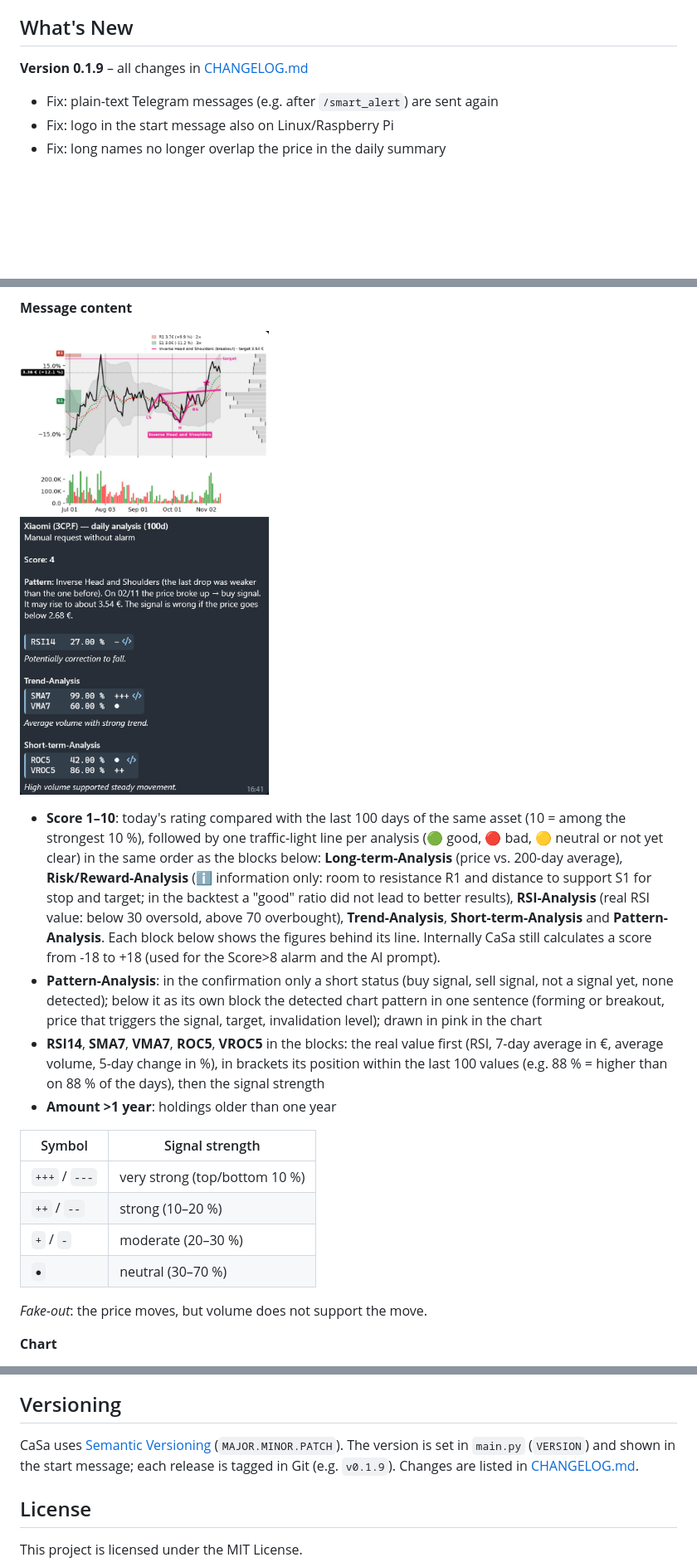
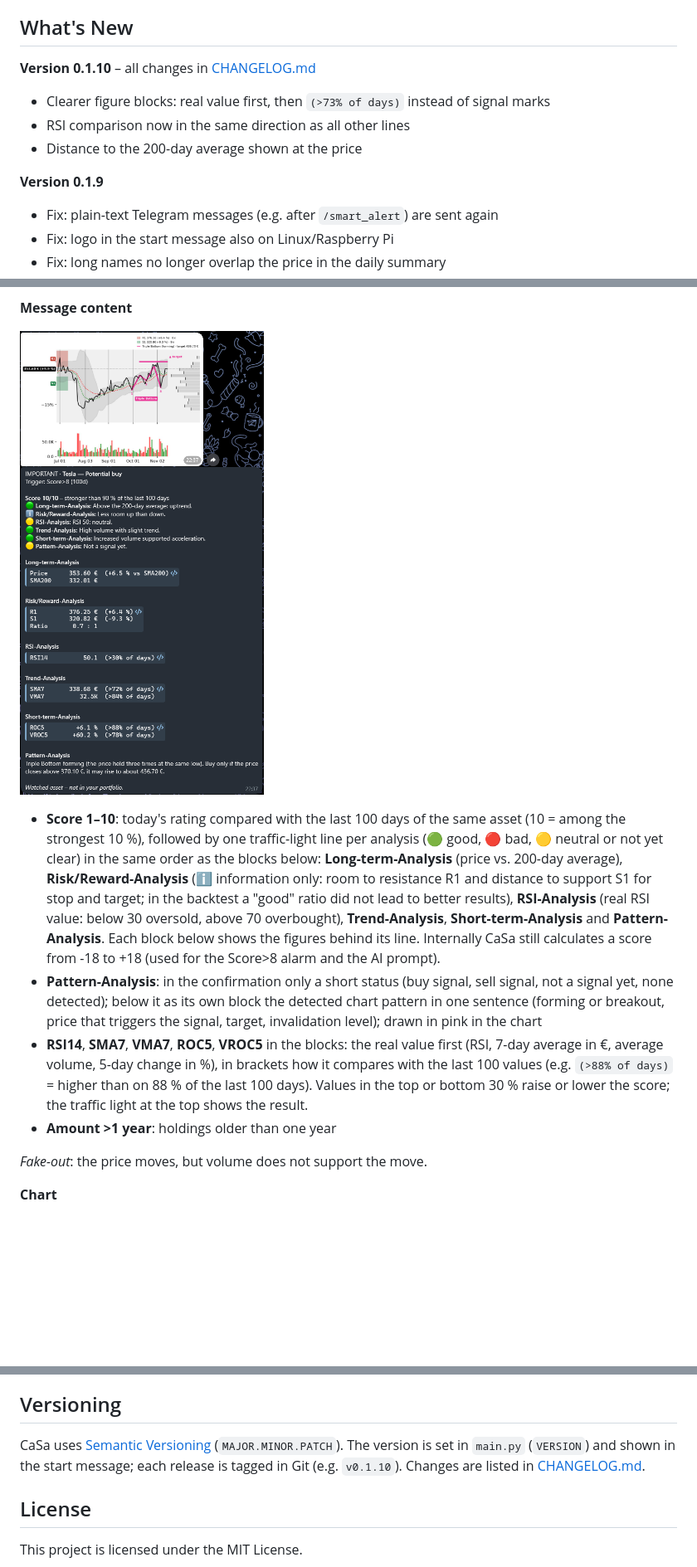
Before and after one commit to TheRealDeluxee/CryptoStockManager, a Markdown page: readme.md, 3 parts joined by grey strips. Shown at 83% size. Rendered like a GitHub page; pictures changed too: docs/telegram_message.png; blank space fills up the shorter version.

```diff
--- a/readme.md
+++ b/readme.md
@@ -68,7 +68,13 @@ CaSa is free and open source on GitHub. The core features are already in place,
 
 ## What's New
 
-**Version 0.1.9** – all changes in [CHANGELOG.md](CHANGELOG.md)
+**Version 0.1.10** – all changes in [CHANGELOG.md](CHANGELOG.md)
+
+- Clearer figure blocks: real value first, then `(>73% of days)` instead of signal marks
+- RSI comparison now in the same direction as all other lines
+- Distance to the 200-day average shown at the price
+
+**Version 0.1.9**
 
 - Fix: plain-text Telegram messages (e.g. after `/smart_alert`) are sent again
 - Fix: logo in the start message also on Linux/Raspberry Pi
@@ -188,15 +194,8 @@ The selection is based on a backtest with 9 assets (Bitcoin, Ethereum, DAX and s
 
 - **Score 1–10**: today's rating compared with the last 100 days of the same asset (10 = among the strongest 10 %), followed by one traffic-light line per analysis (🟢 good, 🔴 bad, 🟡 neutral or not yet clear) in the same order as the blocks below: **Long-term-Analysis** (price vs. 200-day average), **Risk/Reward-Analysis** (ℹ️ information only: room to resistance R1 and distance to support S1 for stop and target; in the backtest a "good" ratio did not lead to better results), **RSI-Analysis** (real RSI value: below 30 oversold, above 70 overbought), **Trend-Analysis**, **Short-term-Analysis** and **Pattern-Analysis**. Each block below shows the figures behind its line. Internally CaSa still calculates a score from -18 to +18 (used for the Score>8 alarm and the AI prompt).
 - **Pattern-Analysis**: in the confirmation only a short status (buy signal, sell signal, not a signal yet, none detected); below it as its own block the detected chart pattern in one sentence (forming or breakout, price that triggers the signal, target, invalidation level); drawn in pink in the chart
-- **RSI14**, **SMA7**, **VMA7**, **ROC5**, **VROC5** in the blocks: the real value first (RSI, 7-day average in €, average volume, 5-day change in %), in brackets its position within the last 100 values (e.g. 88 % = higher than on 88 % of the days), then the signal strength
+- **RSI14**, **SMA7**, **VMA7**, **ROC5**, **VROC5** in the blocks: the real value first (RSI, 7-day average in €, average volume, 5-day change in %), in brackets how it compares with the last 100 values (e.g. `(>88% of days)` = higher than on 88 % of the last 100 days). Values in the top or bottom 30 % raise or lower the score; the traffic light at the top shows the result.
 - **Amount >1 year**: holdings older than one year
-
-| Symbol | Signal strength |
-|---|---|
-| `+++` / `---` | very strong (top/bottom 10 %) |
-| `++` / `--` | strong (10–20 %) |
-| `+` / `-` | moderate (20–30 %) |
-| `●` | neutral (30–70 %) |
 
 *Fake-out*: the price moves, but volume does not support the move.
 
@@ -388,7 +387,7 @@ Written by the program for error analysis and monitoring – one line per event:
 
 ## Versioning
 
-CaSa uses [Semantic Versioning](https://semver.org/) (`MAJOR.MINOR.PATCH`). The version is set in `main.py` (`VERSION`) and shown in the start message; each release is tagged in Git (e.g. `v0.1.9`). Changes are listed in [CHANGELOG.md](CHANGELOG.md).
+CaSa uses [Semantic Versioning](https://semver.org/) (`MAJOR.MINOR.PATCH`). The version is set in `main.py` (`VERSION`) and shown in the start message; each release is tagged in Git (e.g. `v0.1.10`). Changes are listed in [CHANGELOG.md](CHANGELOG.md).
 
 ## License
 
```
Also changed, not shown: other parts of readme.md (+1 -1 lines), CHANGELOG.md (+10 -0 lines), 2 other files.
